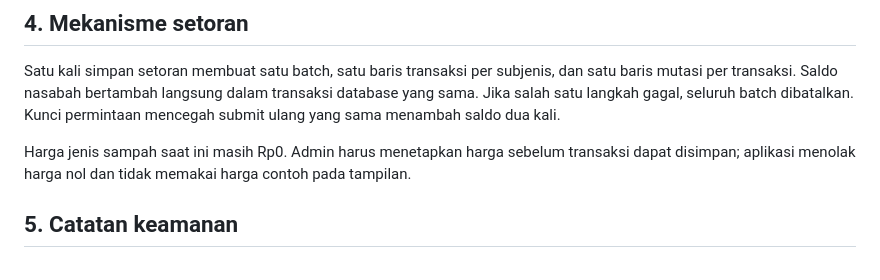
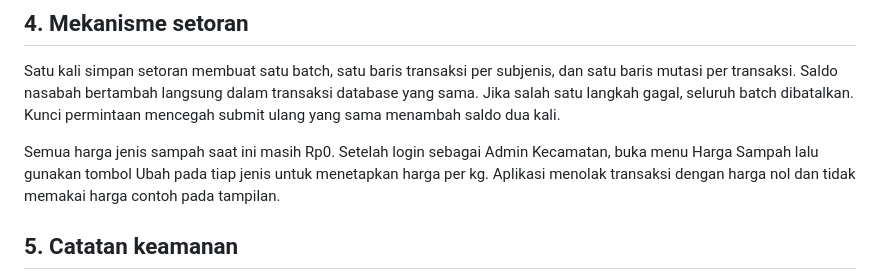
Before and after one commit to arieshilmii/banksampah, a Markdown page: supabase/ESAMPAH_SETUP.md, the part around the change. GitHub-like rendering.

Commit message:
Document admin price setup before first setoran

```diff
--- a/supabase/ESAMPAH_SETUP.md
+++ b/supabase/ESAMPAH_SETUP.md
@@ -60,7 +60,7 @@ Unit kecamatan dan 7 unit kelurahan dibuat dari master kelurahan. Unit RW diinis
 
 Satu kali simpan setoran membuat satu batch, satu baris transaksi per subjenis, dan satu baris mutasi per transaksi. Saldo nasabah bertambah langsung dalam transaksi database yang sama. Jika salah satu langkah gagal, seluruh batch dibatalkan. Kunci permintaan mencegah submit ulang yang sama menambah saldo dua kali.
 
-Harga jenis sampah saat ini masih Rp0. Admin harus menetapkan harga sebelum transaksi dapat disimpan; aplikasi menolak harga nol dan tidak memakai harga contoh pada tampilan.
+Semua harga jenis sampah saat ini masih Rp0. Setelah login sebagai Admin Kecamatan, buka menu Harga Sampah lalu gunakan tombol Ubah pada tiap jenis untuk menetapkan harga per kg. Aplikasi menolak transaksi dengan harga nol dan tidak memakai harga contoh pada tampilan.
 
 ## 5. Catatan keamanan
 
```
